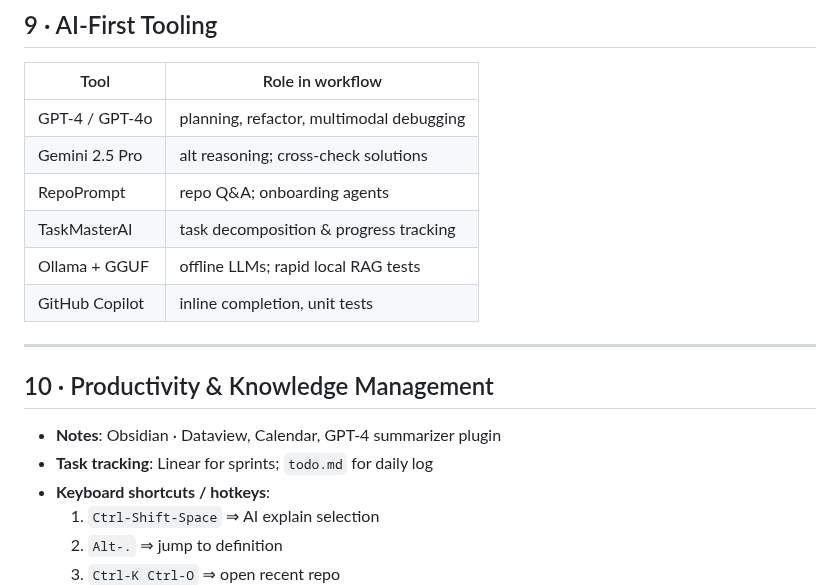
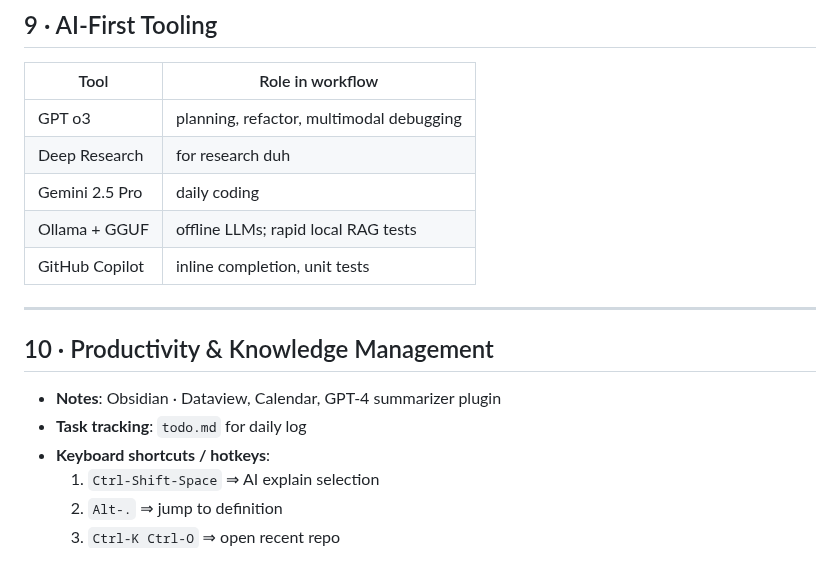
Before and after one commit to keithtyser/personal-site, a Markdown page: blog/tech-stack-and-setup.md, the part around the change. Drawn GitHub-style; blank space fills up the shorter version.

Commit message:
blog: updated tech stack and setup blog content pt2

```diff
--- a/blog/tech-stack-and-setup.md
+++ b/blog/tech-stack-and-setup.md
@@ -86,10 +86,9 @@ last_updated: 2025‑04‑19
 
 | Tool | Role in workflow |
 |------|------------------|
-| GPT‑4 / GPT‑4o | planning, refactor, multimodal debugging |
-| Gemini 2.5 Pro | alt reasoning; cross‑check solutions |
-| RepoPrompt | repo Q&A; onboarding agents |
-| TaskMasterAI | task decomposition & progress tracking |
+| GPT o3 | planning, refactor, multimodal debugging |
+| Deep Research | for research duh |
+| Gemini 2.5 Pro | daily coding |
 | Ollama + GGUF | offline LLMs; rapid local RAG tests |
 | GitHub Copilot | inline completion, unit tests |
 
@@ -98,7 +97,7 @@ last_updated: 2025‑04‑19
 ## 10 · Productivity & Knowledge Management
 
 - **Notes**: Obsidian · Dataview, Calendar, GPT‑4 summarizer plugin
-- **Task tracking**: Linear for sprints; `todo.md` for daily log
+- **Task tracking**: `todo.md` for daily log
 - **Keyboard shortcuts / hotkeys**:
   1. `Ctrl‑Shift‑Space` ⇒ AI explain selection
   2. `Alt‑.` ⇒ jump to definition
```
